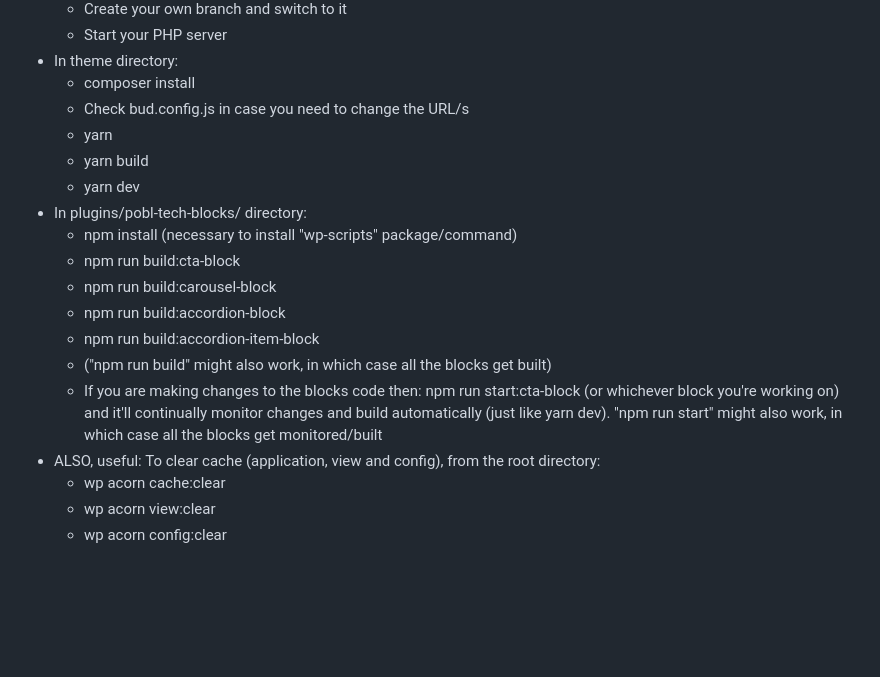
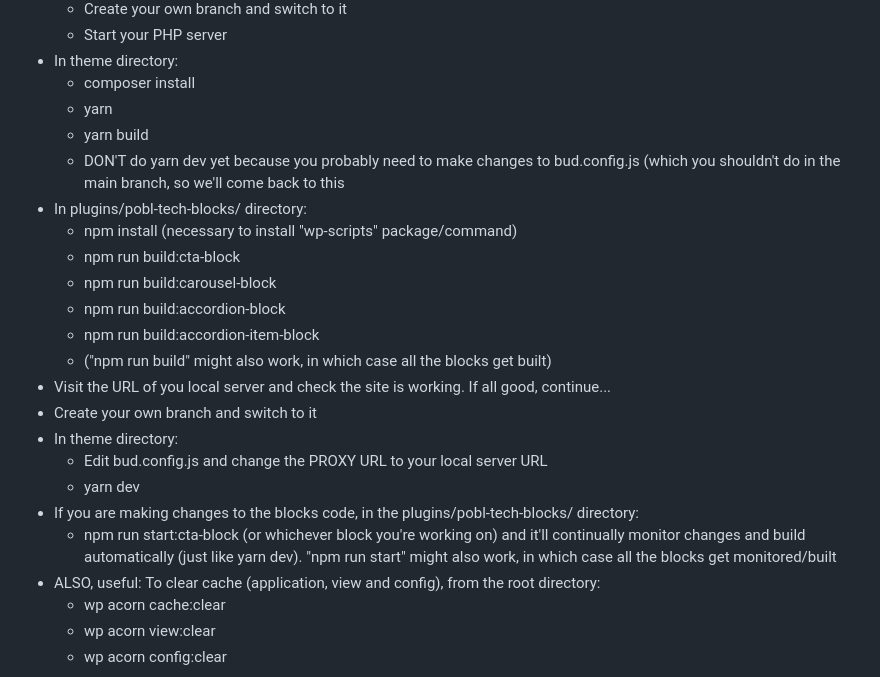
Before and after one commit to pobltech/Estyn-Website, a Markdown page: README.md, the part around the change. Rendered like a GitHub page; blank space fills up the shorter version.

```diff
--- a/README.md
+++ b/README.md
@@ -17,10 +17,9 @@
     <li>In theme directory:
       <ul>
         <li>composer install</li>
-        <li>Check bud.config.js in case you need to change the URL/s</li>
         <li>yarn</li>
         <li>yarn build</li>
-        <li>yarn dev</li>
+        <li>DON'T do yarn dev yet because you probably need to make changes to bud.config.js (which you shouldn't do in the main branch, so we'll come back to this</li>
       </ul>
     </li>
     <li>In plugins/pobl-tech-blocks/ directory:
@@ -31,7 +30,19 @@
         <li>npm run build:accordion-block</li>
         <li>npm run build:accordion-item-block</li>
         <li>("npm run build" might also work, in which case all the blocks get built)</li>
-        <li>If you are making changes to the blocks code then: npm run start:cta-block (or whichever block you're working on) and it'll continually monitor changes and build automatically (just like yarn dev). "npm run start" might also work, in which case all the blocks get monitored/built</li>
+      </ul>
+    </li>
+    <li>Visit the URL of you local server and check the site is working. If all good, continue...</li>
+    <li>Create your own branch and switch to it</li>
+    <li>In theme directory:
+      <ul>
+        <li>Edit bud.config.js and change the PROXY URL to your local server URL</li>
+        <li>yarn dev</li>
+      </ul>
+    </li>
+    <li>If you are making changes to the blocks code, in the plugins/pobl-tech-blocks/ directory:
+      <ul>
+        <li>npm run start:cta-block (or whichever block you're working on) and it'll continually monitor changes and build automatically (just like yarn dev). "npm run start" might also work, in which case all the blocks get monitored/built</li>
       </ul>
     </li>
     <li>ALSO, useful: To clear cache (application, view and config), from the root directory:
```
